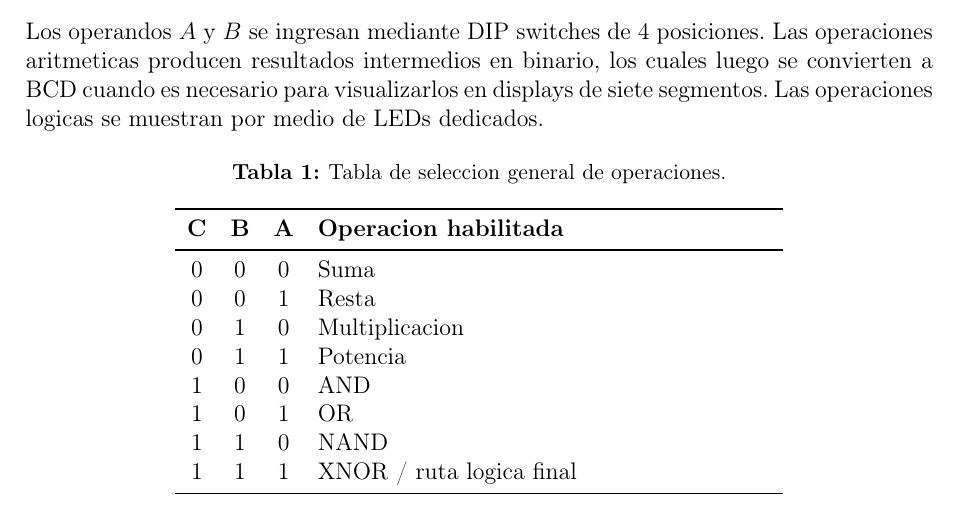
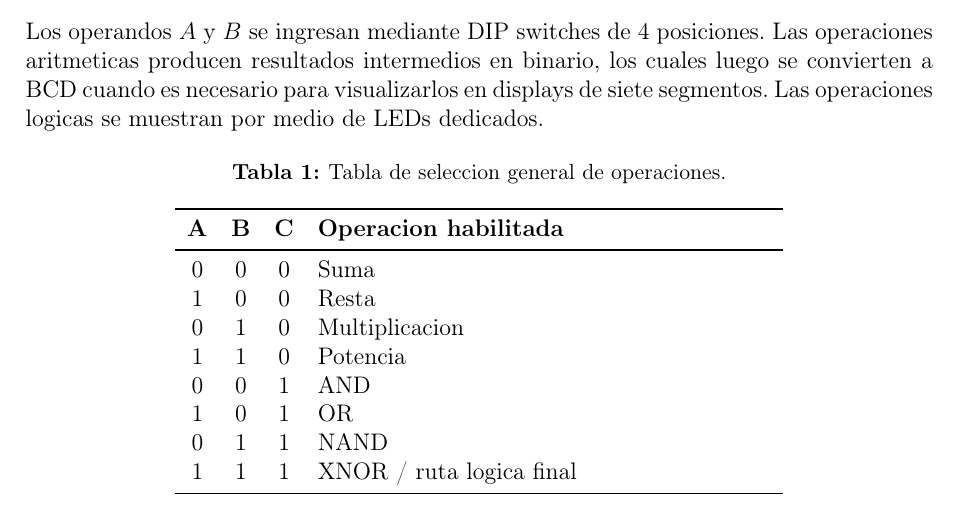
Before and after one commit to ricardious/ORGA_1S2026_G21, a LaTeX document (Práctica 2/documentacion_practica2.tex): part of page 6 of 34, cut so that both start at the same text. Compiled offline with pdfLaTeX.

Commit message:
docs(practica-2): correct operation mapping and ignore tex artifacts

```diff
--- a/Práctica 2/documentacion_practica2.tex
+++ b/Práctica 2/documentacion_practica2.tex
@@ -147,15 +147,15 @@ Los operandos $A$ y $B$ se ingresan mediante DIP switches de 4 posiciones. Las o
     \caption{Tabla de seleccion general de operaciones.}
     \begin{tabular}{c c c p{8cm}}
         \toprule
-        \textbf{C} & \textbf{B} & \textbf{A} & \textbf{Operacion habilitada} \\
+        \textbf{A} & \textbf{B} & \textbf{C} & \textbf{Operacion habilitada} \\
         \midrule
         0 & 0 & 0 & Suma \\
-        0 & 0 & 1 & Resta \\
+        1 & 0 & 0 & Resta \\
         0 & 1 & 0 & Multiplicacion \\
-        0 & 1 & 1 & Potencia \\
-        1 & 0 & 0 & AND \\
+        1 & 1 & 0 & Potencia \\
+        0 & 0 & 1 & AND \\
         1 & 0 & 1 & OR \\
-        1 & 1 & 0 & NAND \\
+        0 & 1 & 1 & NAND \\
         1 & 1 & 1 & XNOR / ruta logica final \\
         \bottomrule
     \end{tabular}
```
Also changed, not shown: Práctica 2/documentacion_practica2.pdf, 3 other files.
